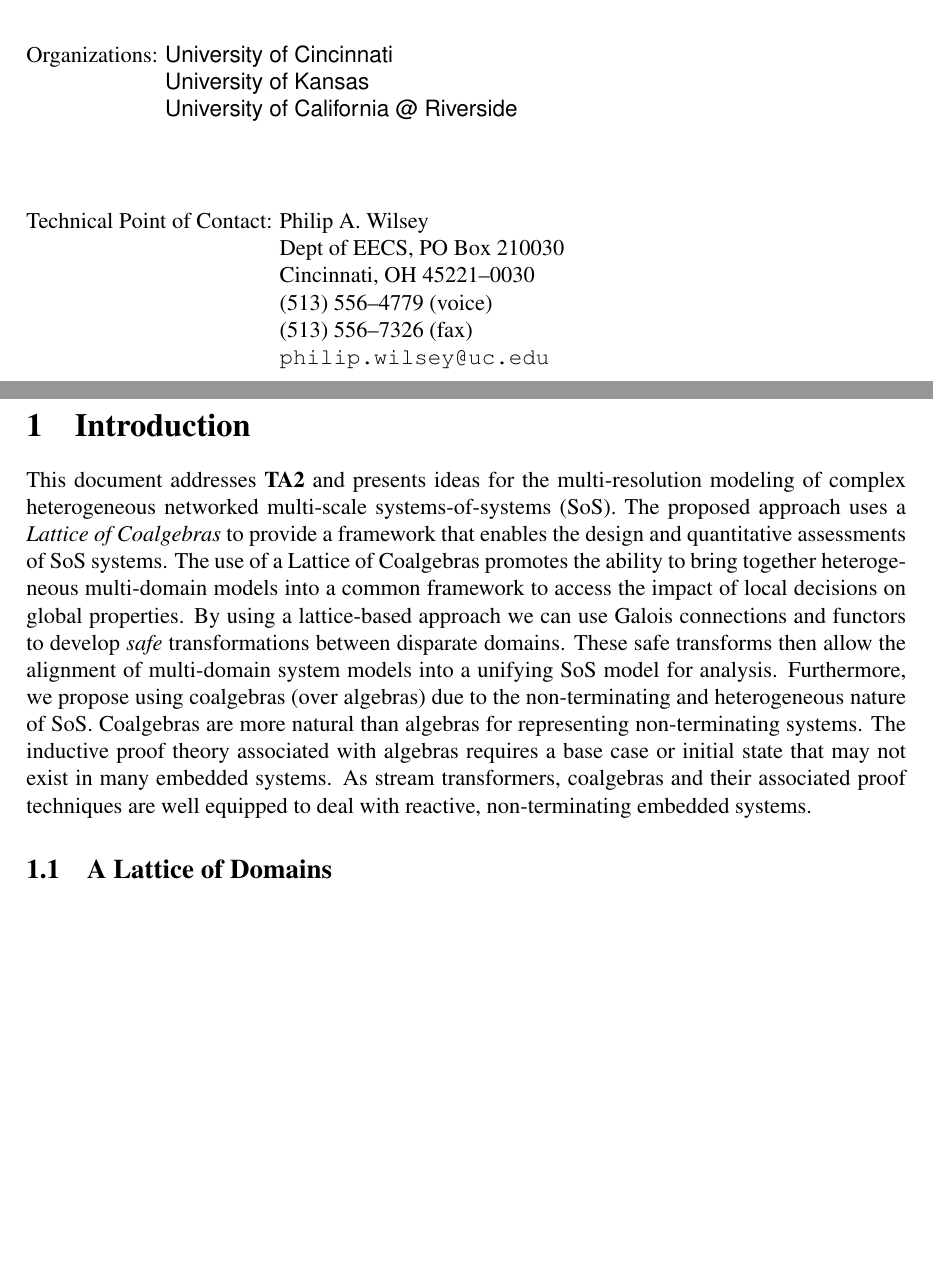
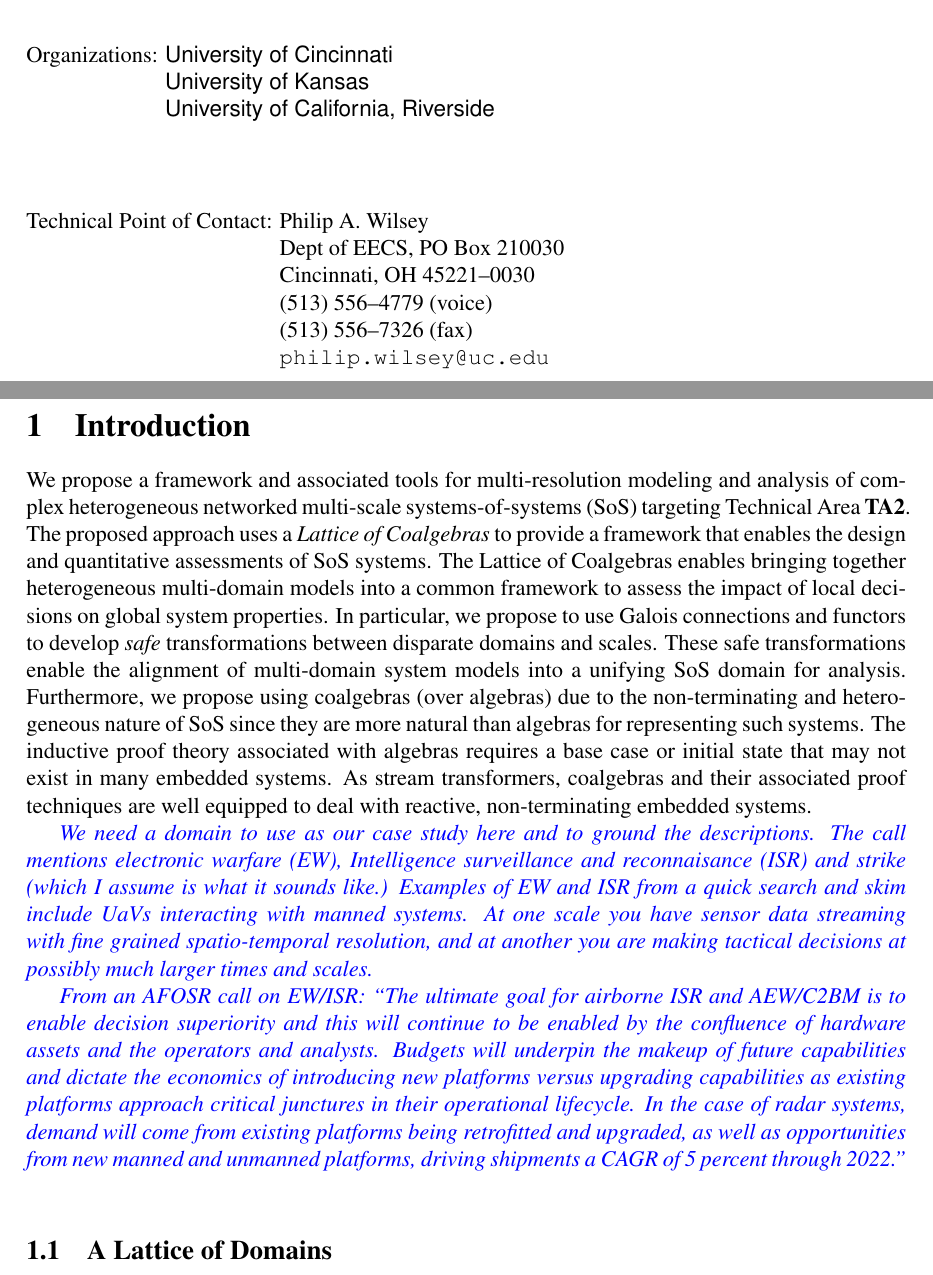
Before and after one commit to wilseypa/cascade, a LaTeX document (whitepaper/main.tex): two parts of pages 1 and 2 of 7, joined at a grey line, cut so that both start at the same text, the shorter picture padded with empty space. Compiled offline with pdfLaTeX.

Commit message:
Pass over front end.  Left a note regarding example/domain...

```diff
--- a/whitepaper/main.tex
+++ b/whitepaper/main.tex
@@ -8,8 +8,10 @@
 \usepackage{graphicx}
 %\usepackage{diagrams}
 \usepackage{comment}
+\usepackage{color}
 
-
+\newcommand{\nael}[1]{\color{blue}{ \em #1 }\color{black}}
+%renewcommand{\nael}[1]{}
 \bibliographystyle{unsrt}
 
 \begin{document}
@@ -35,7 +37,7 @@
 Organizations: \begin{minipage}[t]{4in}
   \textsf{University of Cincinnati} \\
   \textsf{University of Kansas} \\
-  \textsf{University of California @ Riverside}
+  \textsf{University of California, Riverside}
 \end{minipage}
 
 \bigskip
@@ -57,21 +59,46 @@
 
 \section{Introduction}
 
-This document addresses \textbf{TA2} and presents ideas for the multi-resolution modeling
-of complex heterogeneous networked multi-scale systems-of-systems (SoS).  The proposed
-approach uses a \emph{Lattice of Coalgebras} to provide a framework that enables the
-design and quantitative assessments of SoS systems.  The use of a Lattice of Coalgebras
-promotes the ability to bring together heterogeneous multi-domain models into a common
-framework to access the impact of local decisions on global properties.  By using a
-lattice-based approach we can use Galois connections and functors to develop \emph{safe}
-transformations between disparate domains.  These safe transforms then allow the alignment
-of multi-domain system models into a unifying SoS model for analysis.  Furthermore, we
-propose using coalgebras (over algebras) due to the non-terminating and heterogeneous
-nature of SoS.  Coalgebras are more natural than algebras for representing non-terminating
-systems.  The inductive proof theory associated with algebras requires a base case or
-initial state that may not exist in many embedded systems.  As stream transformers,
-coalgebras and their associated proof techniques are well equipped to deal with reactive,
-non-terminating embedded systems.
+We propose a framework and associated tools for multi-resolution
+modeling and analysis of complex heterogeneous networked multi-scale
+systems-of-systems (SoS) targeting Technical Area \textbf{TA2}.  The
+proposed approach uses a \emph{Lattice of Coalgebras} to provide a
+framework that enables the design and quantitative assessments of SoS
+systems.  The Lattice of Coalgebras enables bringing together
+heterogeneous multi-domain models into a common framework to assess
+the impact of local decisions on global system properties.  In
+particular, we propose to use Galois connections and functors to
+develop \emph{safe} transformations between disparate domains and
+scales.  These safe transformations enable the alignment of
+multi-domain system models into a unifying SoS domain for analysis.
+Furthermore, we propose using coalgebras (over algebras) due to the
+non-terminating and heterogeneous nature of SoS since they are more
+natural than algebras for representing such systems.  The inductive
+proof theory associated with algebras requires a base case or initial
+state that may not exist in many embedded systems.  As stream
+transformers, coalgebras and their associated proof techniques are
+well equipped to deal with reactive, non-terminating embedded systems.
+
+\nael{ We need a domain to use as our case study here and to ground
+  the descriptions.  The call mentions electronic warfare (EW),
+  Intelligence surveillance and reconnaisance (ISR) and strike (which
+  I assume is what it sounds like.)  Examples of EW and ISR from a
+  quick search and skim include UaVs interacting with manned systems.
+  At one scale you have sensor data streaming with fine grained
+  spatio-temporal resolution, and at another you are making tactical
+  decisions at possibly much larger times and scales.}
+
+\nael{From an AFOSR call on EW/ISR: ``The ultimate goal for airborne
+  ISR and AEW/C2BM is to enable decision superiority and this will
+  continue to be enabled by the confluence of hardware assets and the
+  operators and analysts. Budgets will underpin the makeup of future
+  capabilities and dictate the economics of introducing new platforms
+  versus upgrading capabilities as existing platforms approach
+  critical junctures in their operational lifecycle. In the case of
+  radar systems, demand will come from existing platforms being
+  retrofitted and upgraded, as well as opportunities from new manned
+  and unmanned platforms, driving shipments a CAGR of 5 percent
+  through 2022.''  }
 
 \subsection{A Lattice of Domains}
 
```
Also changed, not shown: whitepaper/main.pdf.
